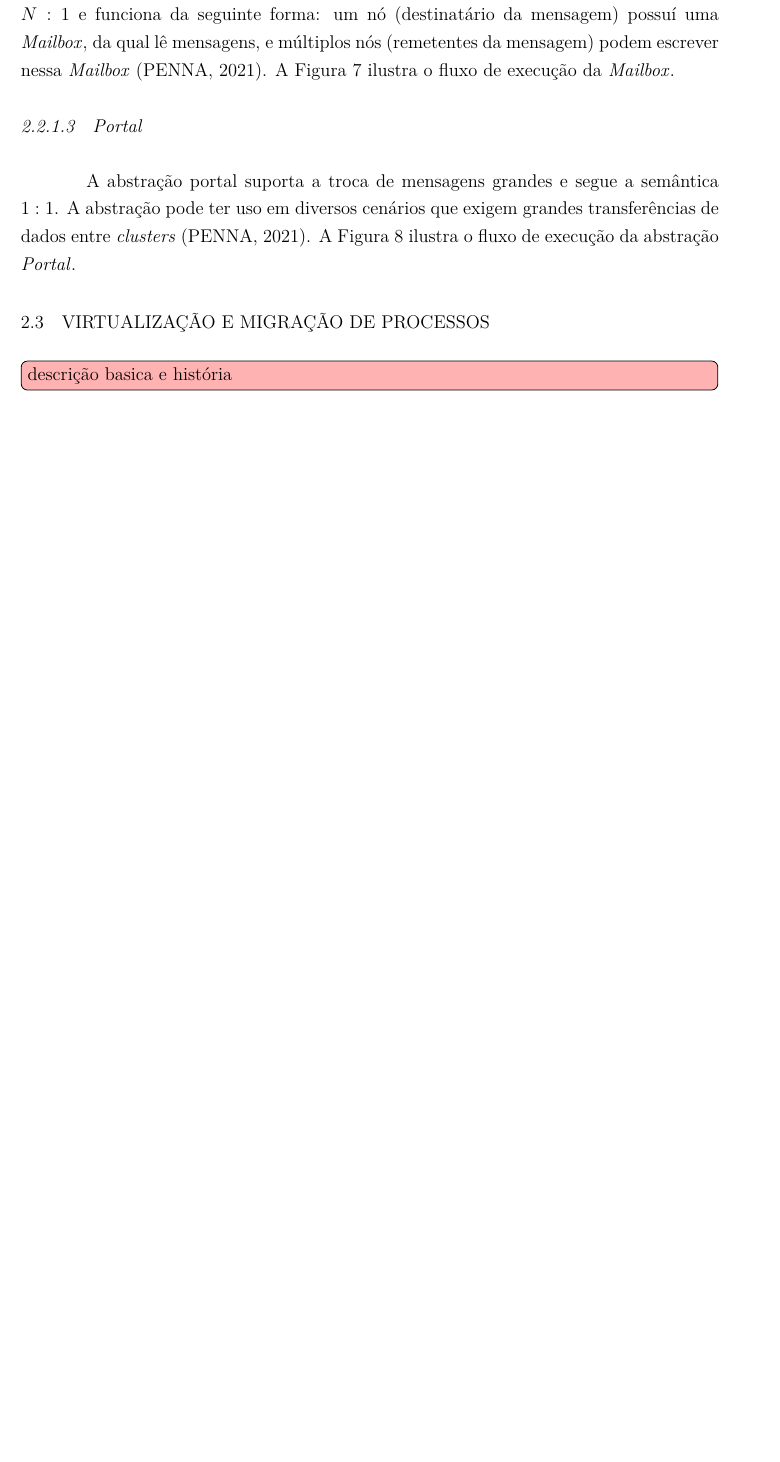
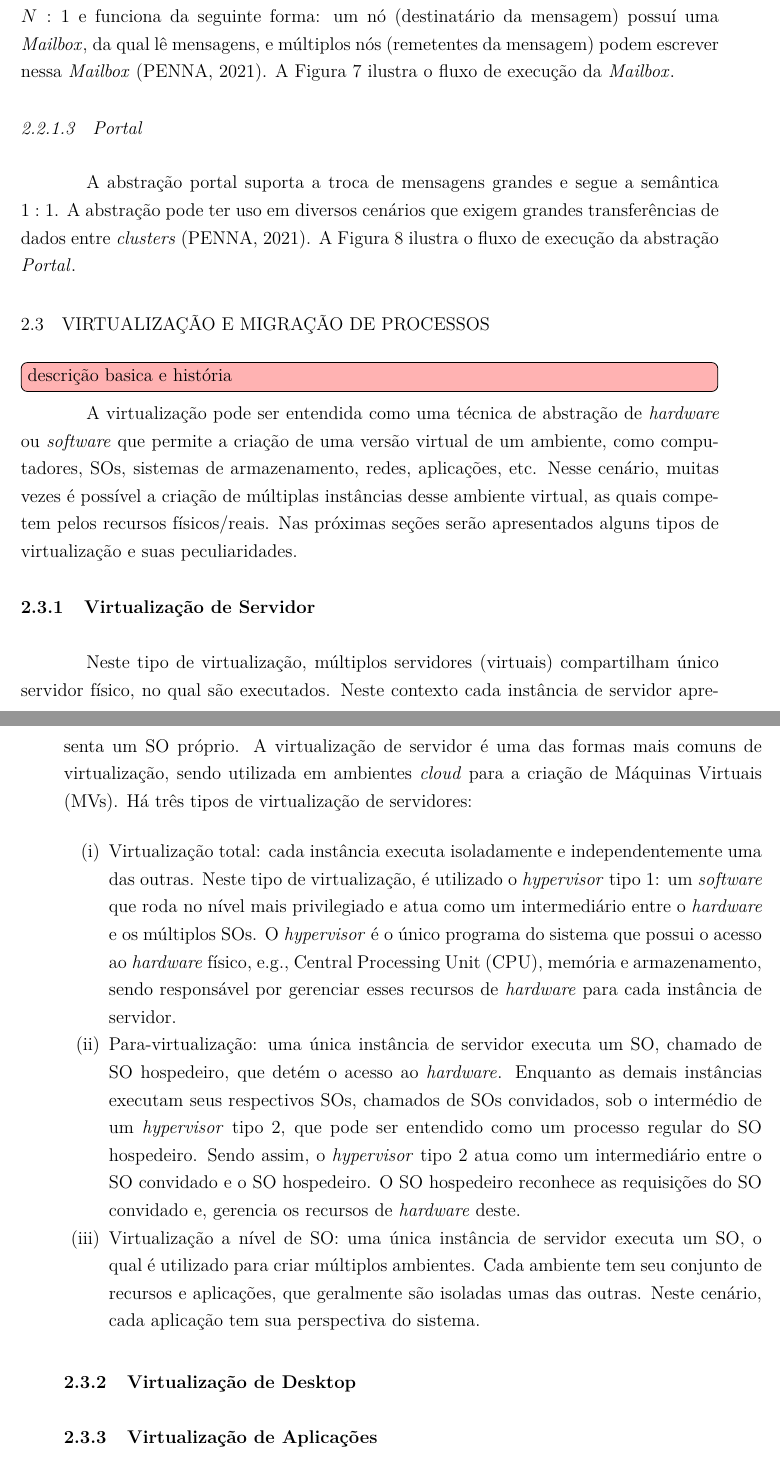
Before and after one commit to nicolasvanz/TCC, a LaTeX thesis (main.tex, which reads content/chapters/1-background.tex): part of page 18 of 35 before the commit and two parts of pages 18 and 19 of 35 after it, the two joined at a grey line, cut so that both start at the same text, the shorter picture padded with empty space. The pictures show the PDF file main.pdf that the author committed with the source.

Commit message:
[background] add server virtualization text

```diff
--- a/content/chapters/1-background.tex
+++ b/content/chapters/1-background.tex
@@ -136,6 +136,22 @@ A abstração portal suporta a troca de mensagens grandes e segue a semântica $
 \label{sec.virtualizacao}
 \mytodo{descrição basica e história}
 
+A virtualização pode ser entendida como uma técnica de abstração de \hardware ou \software que permite a criação de uma versão virtual de um ambiente, como computadores, \sos, sistemas de armazenamento, redes, aplicações, etc. Nesse cenário, muitas vezes é possível a criação de múltiplas instâncias desse ambiente virtual, as quais competem pelos recursos físicos/reais. Nas próximas seções serão apresentados alguns tipos de virtualização e suas peculiaridades.
+
+\subsection{Virtualização de Servidor}
+Neste tipo de virtualização, múltiplos servidores (virtuais) compartilham único servidor físico, no qual são executados. Neste contexto cada instância de servidor apresenta um \so próprio. A virtualização de servidor é uma das formas mais comuns de virtualização, sendo utilizada em ambientes \cloud para a criação de \vms. Há três tipos de virtualização de servidores:
+\begin{enumerate}[label=(\roman*)]
+    \item Virtualização total: cada instância executa isoladamente e independentemente uma das outras. Neste tipo de virtualização, é utilizado o \hypervisor tipo 1: um \software que roda no nível mais privilegiado e atua como um intermediário entre o \hardware e os múltiplos \sos. O \hypervisor é o único programa do sistema que possui o acesso ao \hardware físico, \eg \cpu, memória e armazenamento, sendo responsável por gerenciar esses recursos de \hardware para cada instância de servidor.
+    \item Para-virtualização: uma única instância de servidor executa um \so, chamado de \so hospedeiro, que detém o acesso ao \hardware. Enquanto as demais instâncias executam seus respectivos \sos, chamados de \sos convidados, sob o intermédio de um \hypervisor tipo 2, que pode ser entendido como um processo regular do \so hospedeiro. Sendo assim, o \hypervisor tipo 2 atua como um intermediário entre o \so convidado e o \so hospedeiro. O \so hospedeiro reconhece as requisições do \so convidado e, gerencia os recursos de \hardware deste.
+    \item Virtualização a nível de \so: uma única instância de servidor executa um \so, o qual é utilizado para criar múltiplos ambientes. Cada ambiente tem seu conjunto de recursos e aplicações, que geralmente são isoladas umas das outras. Neste cenário, cada aplicação tem sua perspectiva do sistema.
+\end{enumerate}
+
+\subsection{Virtualização de Desktop}
+
+\subsection{Virtualização de Aplicações}
+
+
+
 A virtualização é a desvinculação da execução de uma aplicação (ou até um \so) dos recursos físicos responsáveis pelo seu funcionamento. O desacoplamento entre aplicação e \hardware pode permitir, dependendo da camada em que esta é aplicada, a existência simultânea e isolada de múltiplas instâncias de usuários ou \oss (\vms), que compartilham e concorrem pelos mesmos recursos de \hardware reais. Reaproveitamento de recursos, portabilidade e segurança são algumas vantagens proporcionadas pela virtualização.
 %
 Em ambientes \cloud é muito comum a utilização de \vms para execução de tarefas nos servidores. Com o auxílio da virtualização, um único servidor pode alocar diversas \vms, possivelmente com \oss distintos.
```
Also changed, not shown: main.pdf.
